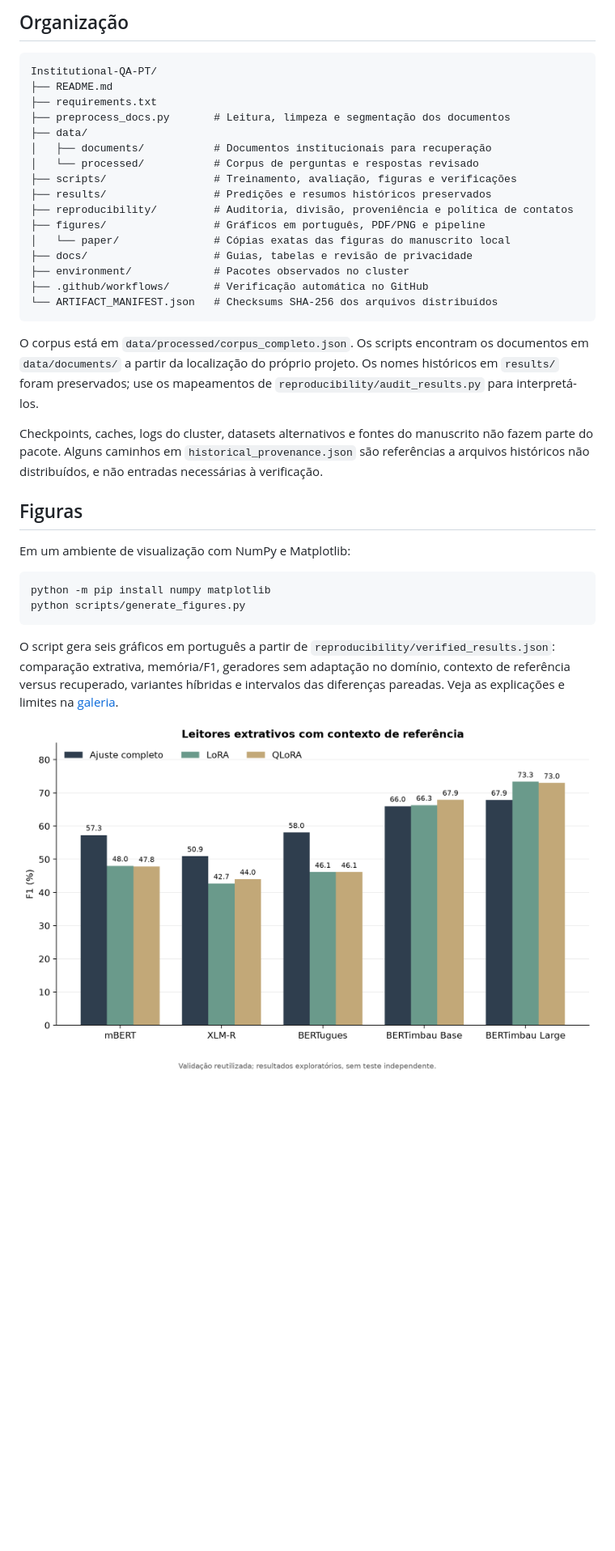
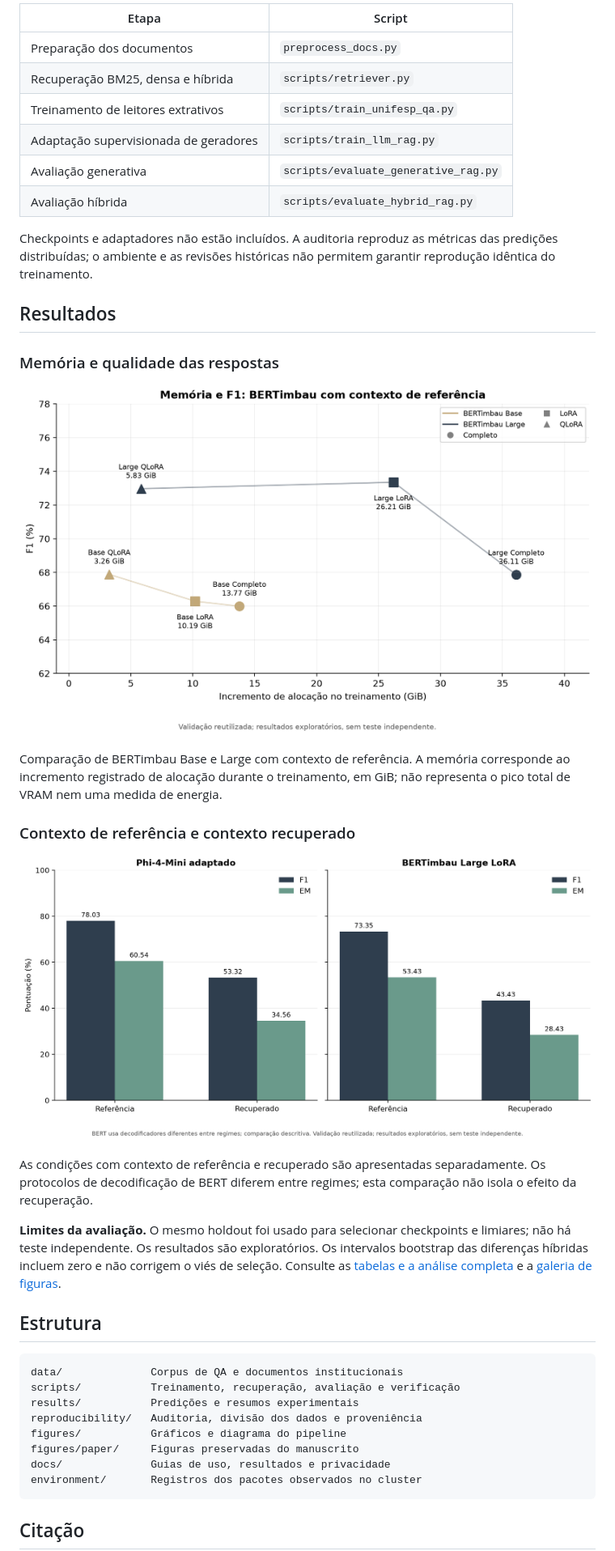
Before and after one commit to GPAM-ai/Institutional-QA-PT, a Markdown page: README.md, the part around the change printed below. Shown: that part at 81% size. Rendered like a GitHub page; blank space fills up the shorter version.

Commit message:
Apresenta pipeline, dataset e resultados no README

````diff
--- a/README.md
+++ b/README.md
@@ -20,39 +49,43 @@ Consulte as [instruções de treinamento e inferência](docs/TRAINING.md), as [t
 
-## Organização
+| Etapa | Script |
+|---|---|
+| Preparação dos documentos | `preprocess_docs.py` |
+| Recuperação BM25, densa e híbrida | `scripts/retriever.py` |
+| Treinamento de leitores extrativos | `scripts/train_unifesp_qa.py` |
+| Adaptação supervisionada de geradores | `scripts/train_llm_rag.py` |
+| Avaliação generativa | `scripts/evaluate_generative_rag.py` |
+| Avaliação híbrida | `scripts/evaluate_hybrid_rag.py` |
+
+Checkpoints e adaptadores não estão incluídos. A auditoria reproduz as métricas das predições distribuídas; o ambiente e as revisões históricas não permitem garantir reprodução idêntica do treinamento.
+
+## Resultados
+
+### Memória e qualidade das respostas
+
+![F1 e incremento de alocação de memória para BERTimbau com ajuste completo, LoRA e QLoRA](figures/memory_f1.png)
+
+Comparação de BERTimbau Base e Large com contexto de referência. A memória corresponde ao incremento registrado de alocação durante o treinamento, em GiB; não representa o pico total de VRAM nem uma medida de energia.
+
+### Contexto de referência e contexto recuperado
+
+![F1 e EM de Phi-4-Mini adaptado e BERTimbau Large LoRA nos dois regimes de contexto](figures/context_comparison.png)
+
+As condições com contexto de referência e recuperado são apresentadas separadamente. Os protocolos de decodificação de BERT diferem entre regimes; esta comparação não isola o efeito da recuperação.
+
+**Limites da avaliação.** O mesmo holdout foi usado para selecionar checkpoints e limiares; não há teste independente. Os resultados são exploratórios. Os intervalos bootstrap das diferenças híbridas incluem zero e não corrigem o viés de seleção. Consulte as [tabelas e a análise completa](docs/RESULTS.md) e a [galeria de figuras](docs/FIGURAS.md).
+
+## Estrutura
 
 ```text
-Institutional-QA-PT/
-├── README.md
-├── requirements.txt
-├── preprocess_docs.py       # Leitura, limpeza e segmentação dos documentos
-├── data/
-│   ├── documents/           # Documentos institucionais para recuperação
-│   └── processed/           # Corpus de perguntas e respostas revisado
-├── scripts/                 # Treinamento, avaliação, figuras e verificações
-├── results/                 # Predições e resumos históricos preservados
-├── reproducibility/         # Auditoria, divisão, proveniência e política de contatos
-├── figures/                 # Gráficos em português, PDF/PNG e pipeline
-│   └── paper/               # Cópias exatas das figuras do manuscrito local
-├── docs/                    # Guias, tabelas e revisão de privacidade
-├── environment/             # Pacotes observados no cluster
-├── .github/workflows/       # Verificação automática no GitHub
-└── ARTIFACT_MANIFEST.json   # Checksums SHA-256 dos arquivos distribuídos
+data/              Corpus de QA e documentos institucionais
+scripts/           Treinamento, recuperação, avaliação e verificação
+results/           Predições e resumos experimentais
+reproducibility/   Auditoria, divisão dos dados e proveniência
+figures/           Gráficos e diagrama do pipeline
+figures/paper/     Figuras preservadas do manuscrito
+docs/              Guias de uso, resultados e privacidade
+environment/       Registros dos pacotes observados no cluster
 ```
 
-O corpus está em `data/processed/corpus_completo.json`. Os scripts encontram os documentos em `data/documents/` a partir da localização do próprio projeto. Os nomes históricos em `results/` foram preservados; use os mapeamentos de `reproducibility/audit_results.py` para interpretá-los.
+## Citação
 
-Checkpoints, caches, logs do cluster, datasets alternativos e fontes do manuscrito não fazem parte do pacote. Alguns caminhos em `historical_provenance.json` são referências a arquivos históricos não distribuídos, e não entradas necessárias à verificação.
-
-## Figuras
-
-Em um ambiente de visualização com NumPy e Matplotlib:
-
-```bash
-python -m pip install numpy matplotlib
-python scripts/generate_figures.py
-```
-
-O script gera seis gráficos em português a partir de `reproducibility/verified_results.json`: comparação extrativa, memória/F1, geradores sem adaptação no domínio, contexto de referência versus recuperado, variantes híbridas e intervalos das diferenças pareadas. Veja as explicações e limites na [galeria](docs/FIGURAS.md).
-
-![F1 dos leitores extrativos com contexto de referência](figures/extractive_f1.png)
-
````
Also changed, not shown: other parts of README.md (+42 -52 lines), figures/pipeline.png (added), 1 other file.
